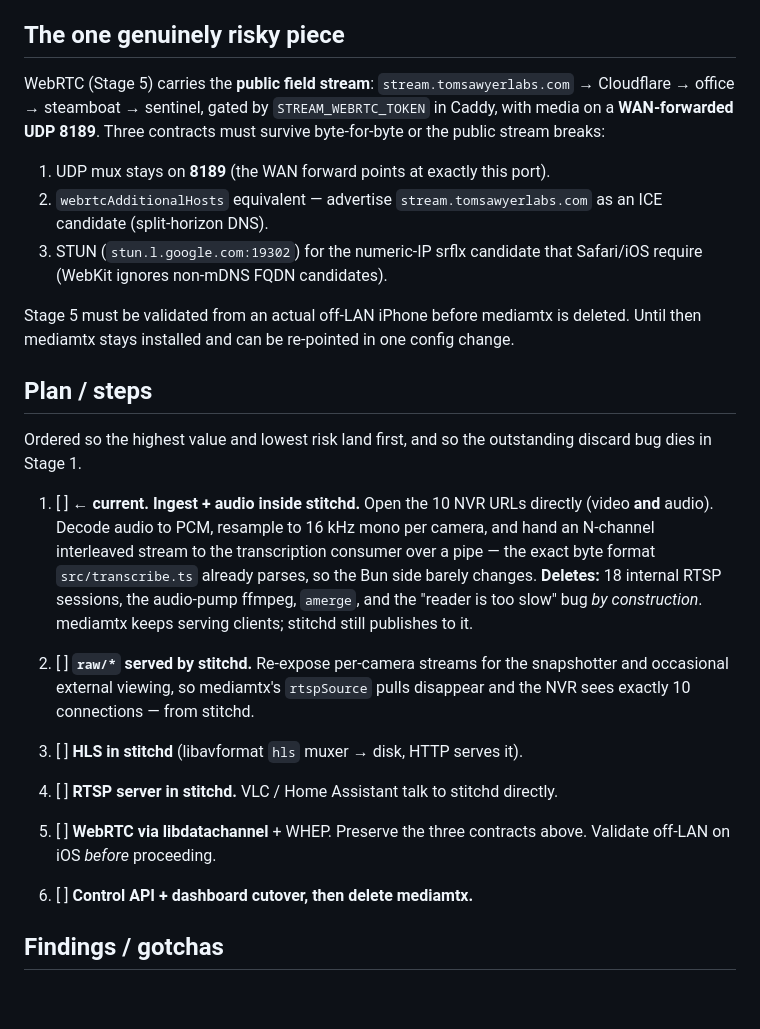
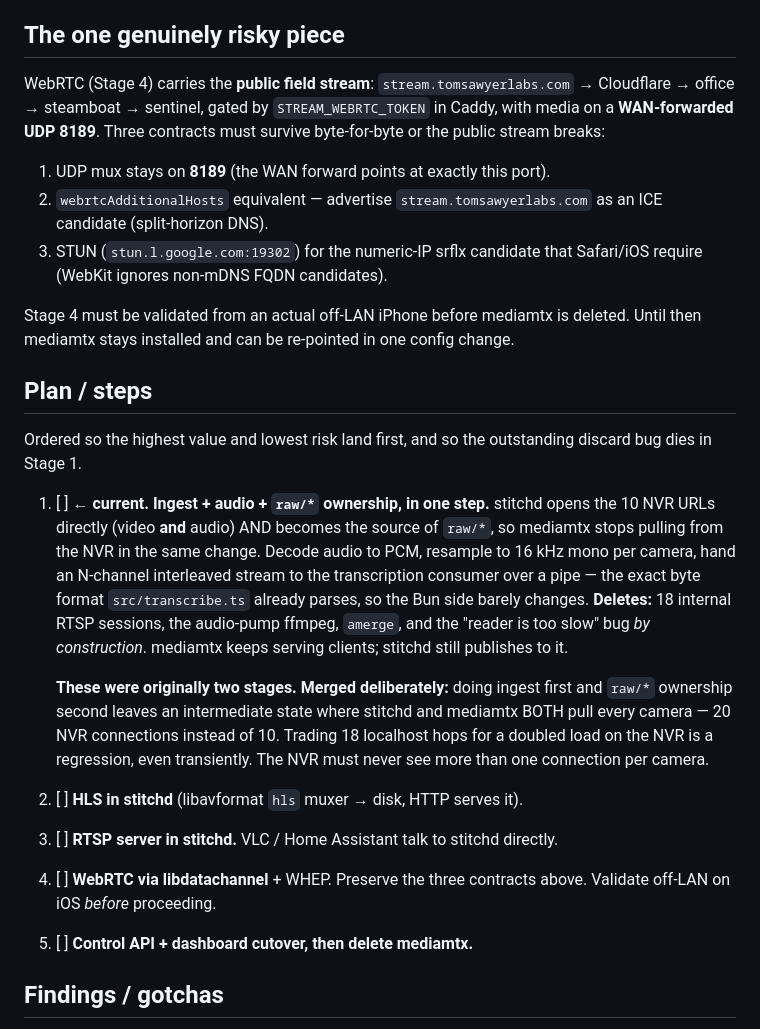
Before and after one commit to cinderblock/restitch, a Markdown page: plans/stitchd-absorb-mediamtx.md, the part around one of its changes. Drawn GitHub-style; blank space fills up the shorter version.

Commit message:
plan: merge stages 1+2; add the stream-copy scoreboard
Checking the plan against the stated goal (one app, minimal stream
copying) surfaced a flaw: splitting "stitchd ingests from the NVR" from
"stitchd owns raw/*" leaves an intermediate state where both stitchd and
mediamtx pull every camera — 20 NVR connections instead of 10. Trading 18
localhost hops for double the NVR load is a regression even transiently,
so the two are now one step with that constraint written down.

Adds an explicit copy-count table per stage, since "minimize stream
copying" deserves a number to check progress against rather than a
feeling. Stage 1 removes ~75% of internal copying; the last 6 hops are
the publish path and only vanish when mediamtx is deleted.

Co-Authored-By: Claude Opus 4.8 <noreply@anthropic.com>

```diff
--- a/plans/stitchd-absorb-mediamtx.md
+++ b/plans/stitchd-absorb-mediamtx.md
@@ -62,7 +62,7 @@ direct cause of the still-open "reader is too slow" discards
 
 ## The one genuinely risky piece
 
-WebRTC (Stage 5) carries the **public field stream**: `stream.tomsawyerlabs.com`
+WebRTC (Stage 4) carries the **public field stream**: `stream.tomsawyerlabs.com`
 → Cloudflare → office → steamboat → sentinel, gated by `STREAM_WEBRTC_TOKEN` in
 Caddy, with media on a **WAN-forwarded UDP 8189**. Three contracts must survive
 byte-for-byte or the public stream breaks:
@@ -73,7 +73,7 @@ byte-for-byte or the public stream breaks:
 3. STUN (`stun.l.google.com:19302`) for the numeric-IP srflx candidate that
    Safari/iOS require (WebKit ignores non-mDNS FQDN candidates).
 
-Stage 5 must be validated from an actual off-LAN iPhone before mediamtx is
+Stage 4 must be validated from an actual off-LAN iPhone before mediamtx is
 deleted. Until then mediamtx stays installed and can be re-pointed in one config
 change.
 
@@ -82,27 +82,30 @@ change.
 Ordered so the highest value and lowest risk land first, and so the outstanding
 discard bug dies in Stage 1.
 
-1. [ ] **← current. Ingest + audio inside stitchd.**
-   Open the 10 NVR URLs directly (video **and** audio). Decode audio to PCM,
-   resample to 16 kHz mono per camera, and hand an N-channel interleaved stream
-   to the transcription consumer over a pipe — the exact byte format
-   `src/transcribe.ts` already parses, so the Bun side barely changes.
+1. [ ] **← current. Ingest + audio + `raw/*` ownership, in one step.**
+   stitchd opens the 10 NVR URLs directly (video **and** audio) AND becomes the
+   source of `raw/*`, so mediamtx stops pulling from the NVR in the same change.
+   Decode audio to PCM, resample to 16 kHz mono per camera, hand an N-channel
+   interleaved stream to the transcription consumer over a pipe — the exact byte
+   format `src/transcribe.ts` already parses, so the Bun side barely changes.
    **Deletes:** 18 internal RTSP sessions, the audio-pump ffmpeg, `amerge`, and
    the "reader is too slow" bug *by construction*.
    mediamtx keeps serving clients; stitchd still publishes to it.
 
-2. [ ] **`raw/*` served by stitchd.** Re-expose per-camera streams for the
-   snapshotter and occasional external viewing, so mediamtx's `rtspSource`
-   pulls disappear and the NVR sees exactly 10 connections — from stitchd.
+   **These were originally two stages. Merged deliberately:** doing ingest first
+   and `raw/*` ownership second leaves an intermediate state where stitchd and
+   mediamtx BOTH pull every camera — 20 NVR connections instead of 10. Trading
+   18 localhost hops for a doubled load on the NVR is a regression, even
+   transiently. The NVR must never see more than one connection per camera.
 
-3. [ ] **HLS in stitchd** (libavformat `hls` muxer → disk, HTTP serves it).
+2. [ ] **HLS in stitchd** (libavformat `hls` muxer → disk, HTTP serves it).
 
-4. [ ] **RTSP server in stitchd.** VLC / Home Assistant talk to stitchd directly.
+3. [ ] **RTSP server in stitchd.** VLC / Home Assistant talk to stitchd directly.
 
-5. [ ] **WebRTC via libdatachannel** + WHEP. Preserve the three contracts above.
+4. [ ] **WebRTC via libdatachannel** + WHEP. Preserve the three contracts above.
    Validate off-LAN on iOS *before* proceeding.
 
-6. [ ] **Control API + dashboard cutover, then delete mediamtx.**
+5. [ ] **Control API + dashboard cutover, then delete mediamtx.**
 
 ## Findings / gotchas
 
```
Also changed, not shown: other parts of plans/stitchd-absorb-mediamtx.md (+22 -2 lines).
